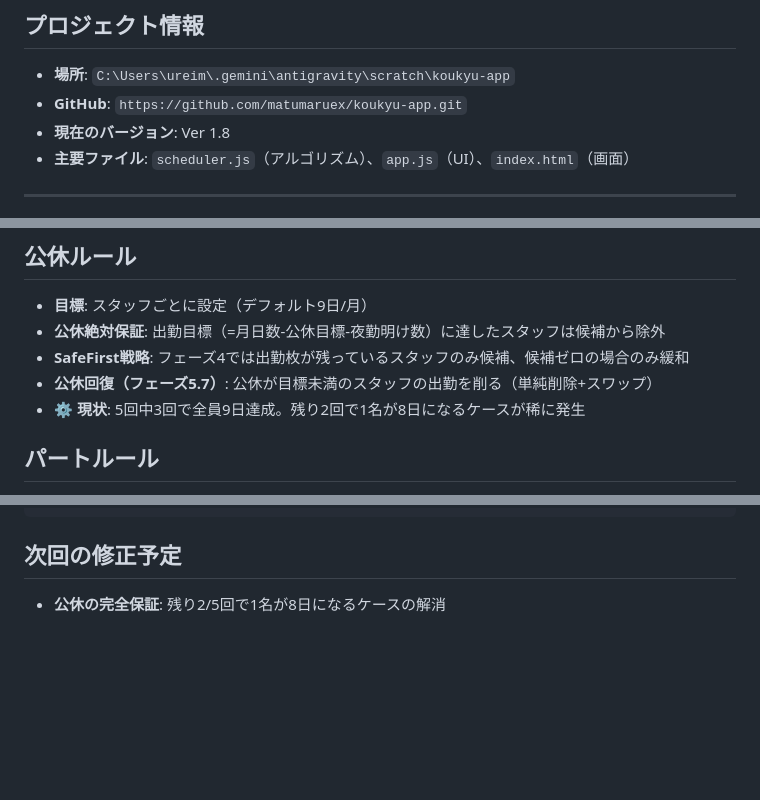
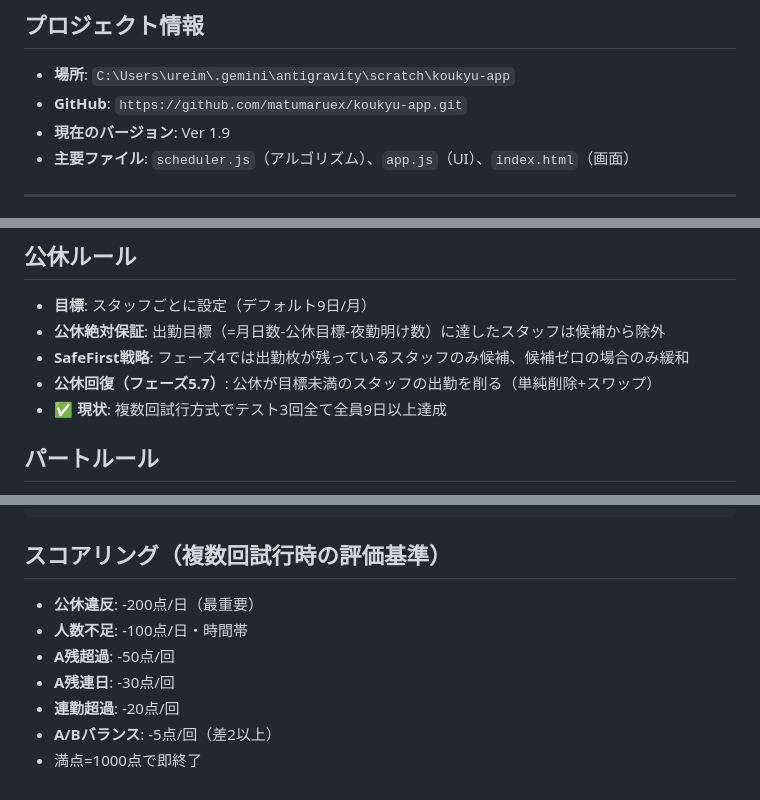
Before and after one commit to matumaruex/koukyu-app, a Markdown page: RULES.md, 3 parts joined by grey strips. Rendered like a GitHub page; blank space fills up the shorter version.

Commit message:
docs: update RULES.md for v1.9

````diff
--- a/RULES.md
+++ b/RULES.md
@@ -3,7 +3,7 @@
 ## プロジェクト情報
 - **場所**: `C:\Users\ureim\.gemini\antigravity\scratch\koukyu-app`
 - **GitHub**: `https://github.com/matumaruex/koukyu-app.git`
-- **現在のバージョン**: Ver 1.8
+- **現在のバージョン**: Ver 1.9
 - **主要ファイル**: `scheduler.js`（アルゴリズム）、`app.js`（UI）、`index.html`（画面）
 
 ---
@@ -51,7 +51,7 @@
 - **公休絶対保証**: 出勤目標（=月日数-公休目標-夜勤明け数）に達したスタッフは候補から除外
 - **SafeFirst戦略**: フェーズ4では出勤枚が残っているスタッフのみ候補、候補ゼロの場合のみ緩和
 - **公休回復（フェーズ5.7）**: 公休が目標未満のスタッフの出勤を削る（単純削除+スワップ）
-- **⚙️ 現状**: 5回中3回で全員9日達成。残り2回で1名が8日になるケースが稀に発生
+- **✅ 現状**: 複数回試行方式でテスト3回全て全員9日以上達成
 
 ## パートルール
 - **勤務形態**: 週の上限日数あり（デフォルト3日/週）
@@ -99,5 +99,11 @@
 }
 ```
 
-## 次回の修正予定
-- **公休の完全保証**: 残り2/5回で1名が8日になるケースの解消
+## スコアリング（複数回試行時の評価基準）
+- **公休違反**: -200点/日（最重要）
+- **人数不足**: -100点/日・時間帯
+- **A残超過**: -50点/回
+- **A残連日**: -30点/回
+- **連勤超過**: -20点/回
+- **A/Bバランス**: -5点/回（差2以上）
+- 満点=1000点で即終了
````
